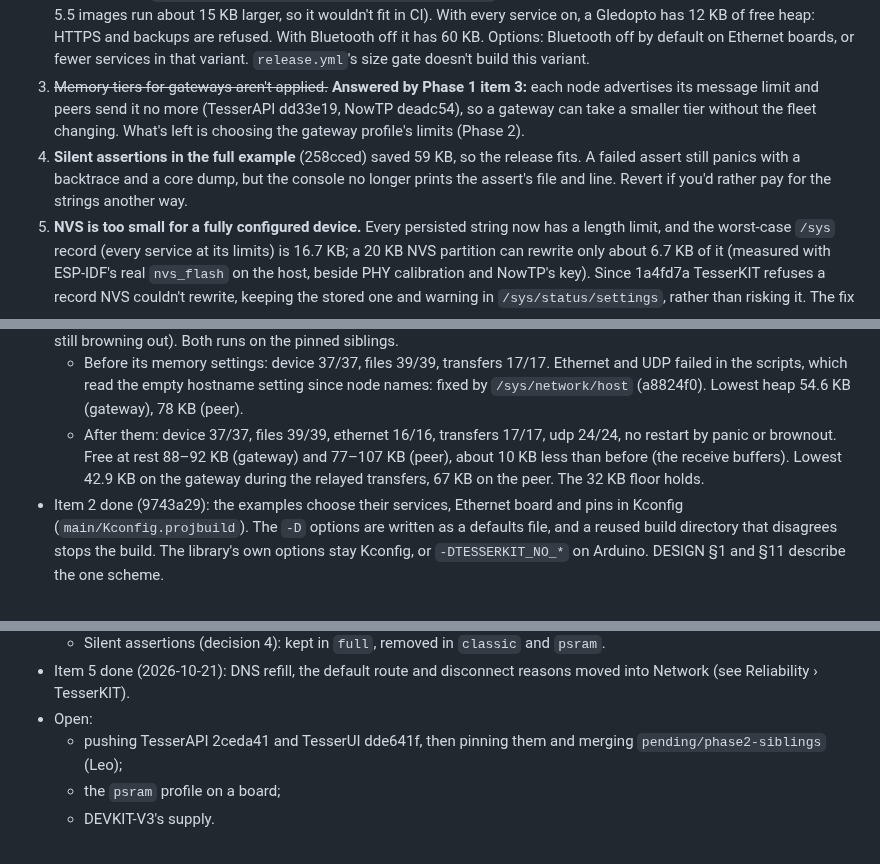
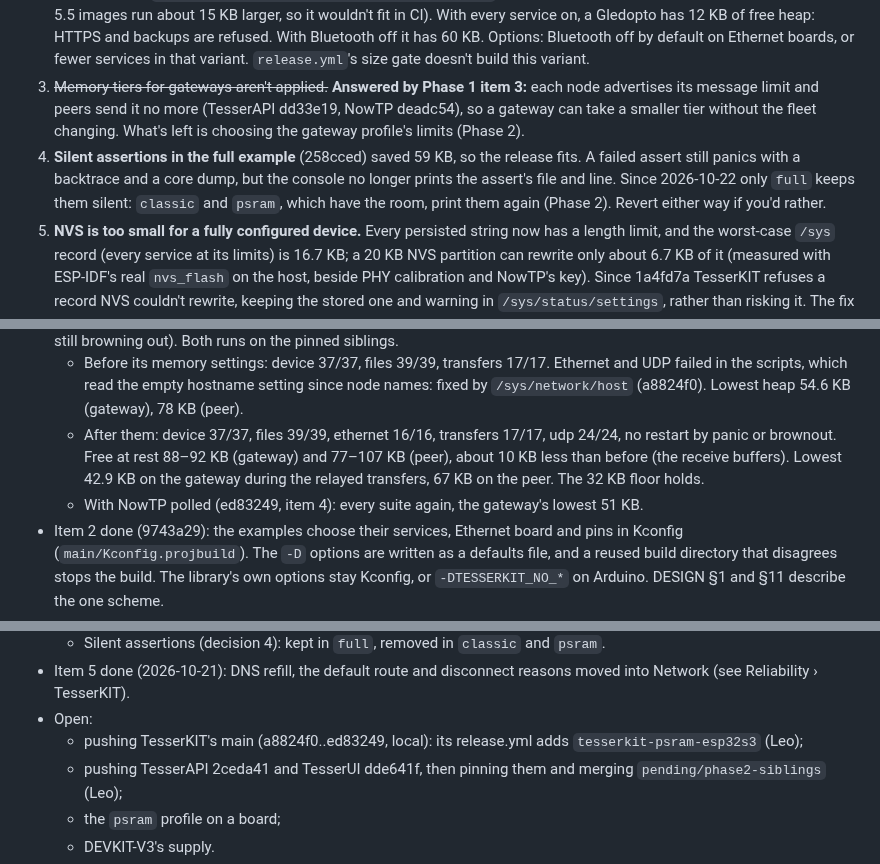
Before and after one commit to leokeba/TesserKIT, a Markdown page: docs/review-2026-10-14-open.md, 3 parts joined by grey strips. GitHub-like rendering.

Commit message:
Bring the review's Phase 2 status up to date
The polled NowTP run, what remains unpushed, and decision 4's answer per
profile. [skip ci]

```diff
--- a/docs/review-2026-10-14-open.md
+++ b/docs/review-2026-10-14-open.md
@@ -11,7 +11,7 @@ Line references are from the reviewed commits: TesserKIT c0e8b9f, TesserAPI 5842
 1. ~~Applications build siblings' `main` unpinned.~~ **Done in the applications:** tiny-heliostat, ballet-photophonique (7abf07d, "as tiny-heliostat does") and fluante-firmware each keep a `deps.lock` (TesserAPI, TesserUI, NowTP, TesserKIT, and TesserMotion where used) and pass it to `firmware.yml` as `dependencies-file` (checked 2026-10-22). Each moves its pins when it adopts a release.
 2. ~~The Ethernet variant of the full example is too big for a classic ESP32.~~ **Answered (Leo, 2026-10-21): the `classic` profile**, every service but Bluetooth, released for ESP32 with and without the Gledopto's Ethernet (Phase 2 item 1). Kept for the record: `examples/idf/full -DETHERNET_BOARD=gledopto` has about 5 KB of room in its slot (local IDF 6.2; CI's 5.5 images run about 15 KB larger, so it wouldn't fit in CI). With every service on, a Gledopto has 12 KB of free heap: HTTPS and backups are refused. With Bluetooth off it has 60 KB. Options: Bluetooth off by default on Ethernet boards, or fewer services in that variant. `release.yml`'s size gate doesn't build this variant.
 3. ~~Memory tiers for gateways aren't applied.~~ **Answered by Phase 1 item 3:** each node advertises its message limit and peers send it no more (TesserAPI dd33e19, NowTP deadc54), so a gateway can take a smaller tier without the fleet changing. What's left is choosing the gateway profile's limits (Phase 2).
-4. **Silent assertions in the full example** (258cced) saved 59 KB, so the release fits. A failed assert still panics with a backtrace and a core dump, but the console no longer prints the assert's file and line. Revert if you'd rather pay for the strings another way.
+4. **Silent assertions in the full example** (258cced) saved 59 KB, so the release fits. A failed assert still panics with a backtrace and a core dump, but the console no longer prints the assert's file and line. Since 2026-10-22 only `full` keeps them silent: `classic` and `psram`, which have the room, print them again (Phase 2). Revert either way if you'd rather.
 5. **NVS is too small for a fully configured device.** Every persisted string now has a length limit, and the worst-case `/sys` record (every service at its limits) is 16.7 KB; a 20 KB NVS partition can rewrite only about 6.7 KB of it (measured with ESP-IDF's real `nvs_flash` on the host, beside PHY calibration and NowTP's key). Since 1a4fd7a TesserKIT refuses a record NVS couldn't rewrite, keeping the stored one and warning in `/sys/status/settings`, rather than risking it. The fix is a 64 KB `nvs` partition for new boards: a partition change needs a serial flash. Leo's call. Since 2026-10-15 (Leo's decision), a device with Files keeps its settings on that filesystem instead, moved from NVS at boot (DESIGN §6.1): the boards on `tesserkit_4mb_files.csv` are covered without a new table. On TesserAPI 65ee017 (unbuffered FileStorage), checked on R1 and the Gledopto on 2026-10-16 (moved settings kept, saves, restart, factory reset). Still open for boards without Files: the 64 KB table.
 6. ~~Ethernet takes the default route even with a static address and no router.~~ **Answered (Leo, 2026-10-21): Ethernet is the default route only while it has a gateway.** Board B showed the cost of the old rule beyond static cables: a link-local cable (a computer, no DHCP) beside a joined station made every HTTPS request fail and SNTP never sync. Network now chooses the default route (esp_netif's manual default), so a pulled cable moves the route when Network sees it go (at once from its event, within a second from the poll).
 
@@ -187,6 +187,7 @@ Goal: documented service combinations per target, each with flash and heap headr
 - Hil runs of `classic` (2026-10-22, Gledopto C as gateway and Ethernet board, on DHCP; DEVKIT-R1 as peer; DEVKIT-V3 still browning out). Both runs on the pinned siblings.
   - Before its memory settings: device 37/37, files 39/39, transfers 17/17. Ethernet and UDP failed in the scripts, which read the empty hostname setting since node names: fixed by `/sys/network/host` (a8824f0). Lowest heap 54.6 KB (gateway), 78 KB (peer).
   - After them: device 37/37, files 39/39, ethernet 16/16, transfers 17/17, udp 24/24, no restart by panic or brownout. Free at rest 88–92 KB (gateway) and 77–107 KB (peer), about 10 KB less than before (the receive buffers). Lowest 42.9 KB on the gateway during the relayed transfers, 67 KB on the peer. The 32 KB floor holds.
+  - With NowTP polled (ed83249, item 4): every suite again, the gateway's lowest 51 KB.
 - Item 2 done (9743a29): the examples choose their services, Ethernet board and pins in Kconfig (`main/Kconfig.projbuild`). The `-D` options are written as a defaults file, and a reused build directory that disagrees stops the build. The library's own options stay Kconfig, or `-DTESSERKIT_NO_*` on Arduino. DESIGN §1 and §11 describe the one scheme.
 - Item 3:
   - KIT: the `psram` profile; `/sys/status/heap`, `minHeap` and `maxBlock` count internal RAM only, with `minPsram` beside `psram` (fa5d59c). Reservations name their pool on branch `pending/phase2-siblings`: TLS from PSRAM under `CONFIG_MBEDTLS_EXTERNAL_MEM_ALLOC`, a restore's document from PSRAM, string buffers where malloc puts them.
@@ -200,6 +201,7 @@ Goal: documented service combinations per target, each with flash and heap headr
   - Silent assertions (decision 4): kept in `full`, removed in `classic` and `psram`.
 - Item 5 done (2026-10-21): DNS refill, the default route and disconnect reasons moved into Network (see Reliability › TesserKIT).
 - Open:
+  - pushing TesserKIT's main (a8824f0..ed83249, local): its release.yml adds `tesserkit-psram-esp32s3` (Leo);
   - pushing TesserAPI 2ceda41 and TesserUI dde641f, then pinning them and merging `pending/phase2-siblings` (Leo);
   - the `psram` profile on a board;
   - DEVKIT-V3's supply.
```
